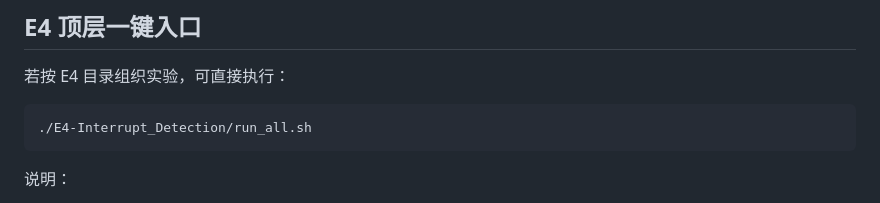
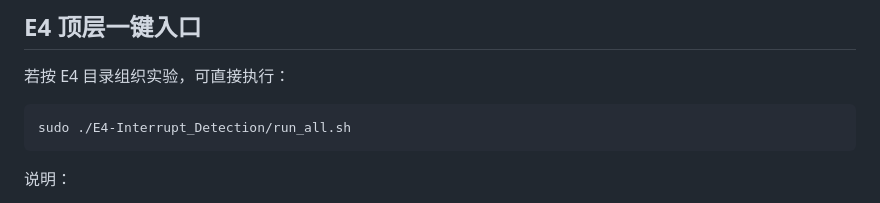
Before and after one commit to zhangxin00/segscope, a Markdown page: E4-Interrupt_Detection/scripts/README.md, the part around the change. Drawn GitHub-style.

````diff
--- a/E4-Interrupt_Detection/scripts/README.md
+++ b/E4-Interrupt_Detection/scripts/README.md
@@ -223,7 +223,7 @@ sudo chmod 666 /dev/ipi_ctl
 若按 E4 目录组织实验，可直接执行：
 
 ```
-./E4-Interrupt_Detection/run_all.sh
+sudo ./E4-Interrupt_Detection/run_all.sh
 ```
 
 说明：
````
Also changed, not shown: E4-Interrupt_Detection/README.md (+19 -2 lines), README.md (+1 -1 lines).
